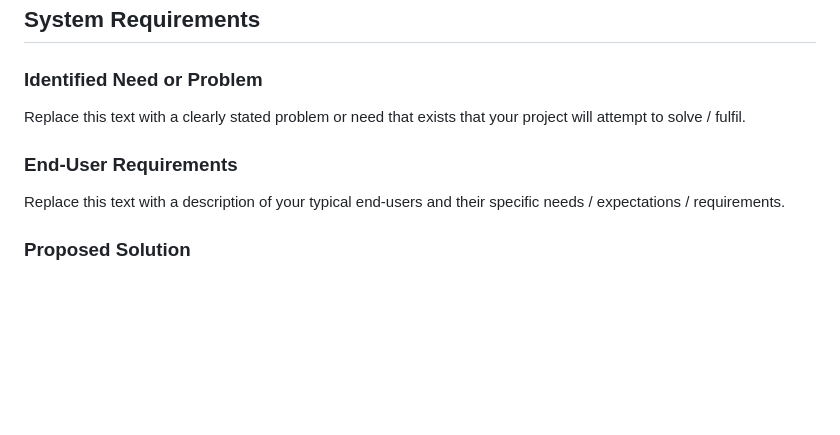
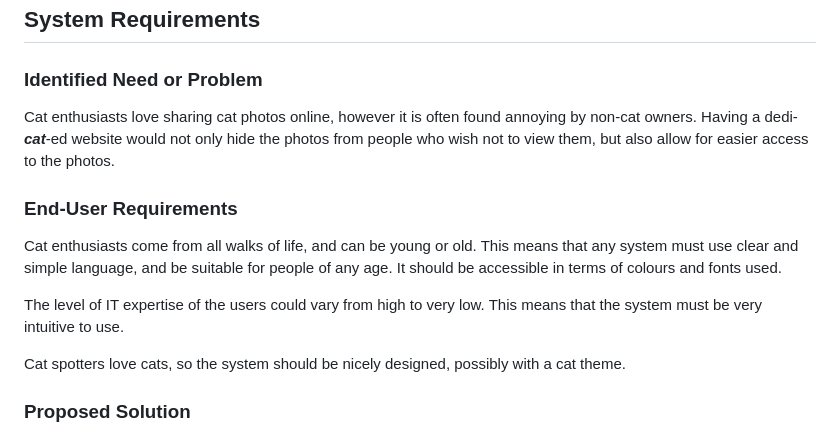
Before and after one commit to waimea-cjmooney/200-DTD-assesment, a Markdown page: Design.md, the part around the change. Rendered like a GitHub page; blank space fills up the shorter version.

```diff
--- a/Design.md
+++ b/Design.md
@@ -13,11 +13,15 @@ Assessment Standards: **91892** and **91893**
 
 ### Identified Need or Problem
 
-Replace this text with a clearly stated problem or need that exists that your project will attempt to solve / fulfil.
+Cat enthusiasts love sharing cat photos online, however it is often found annoying by non-cat owners. Having a dedi-***cat***-ed website would not only hide the photos from people who wish not to view them, but also allow for easier access to the photos.
 
 ### End-User Requirements
 
-Replace this text with a description of your typical end-users and their specific needs / expectations / requirements.
+Cat enthusiasts come from all walks of life, and can be young or old. This means that any system must use clear and simple language, and be suitable for people of any age. It should be accessible in terms of colours and fonts used.
+
+The level of IT expertise of the users could vary from high to very low. This means that the system must be very intuitive to use.
+
+Cat spotters love cats, so the system should be nicely designed, possibly with a cat theme.
 
 ### Proposed Solution
 
```
